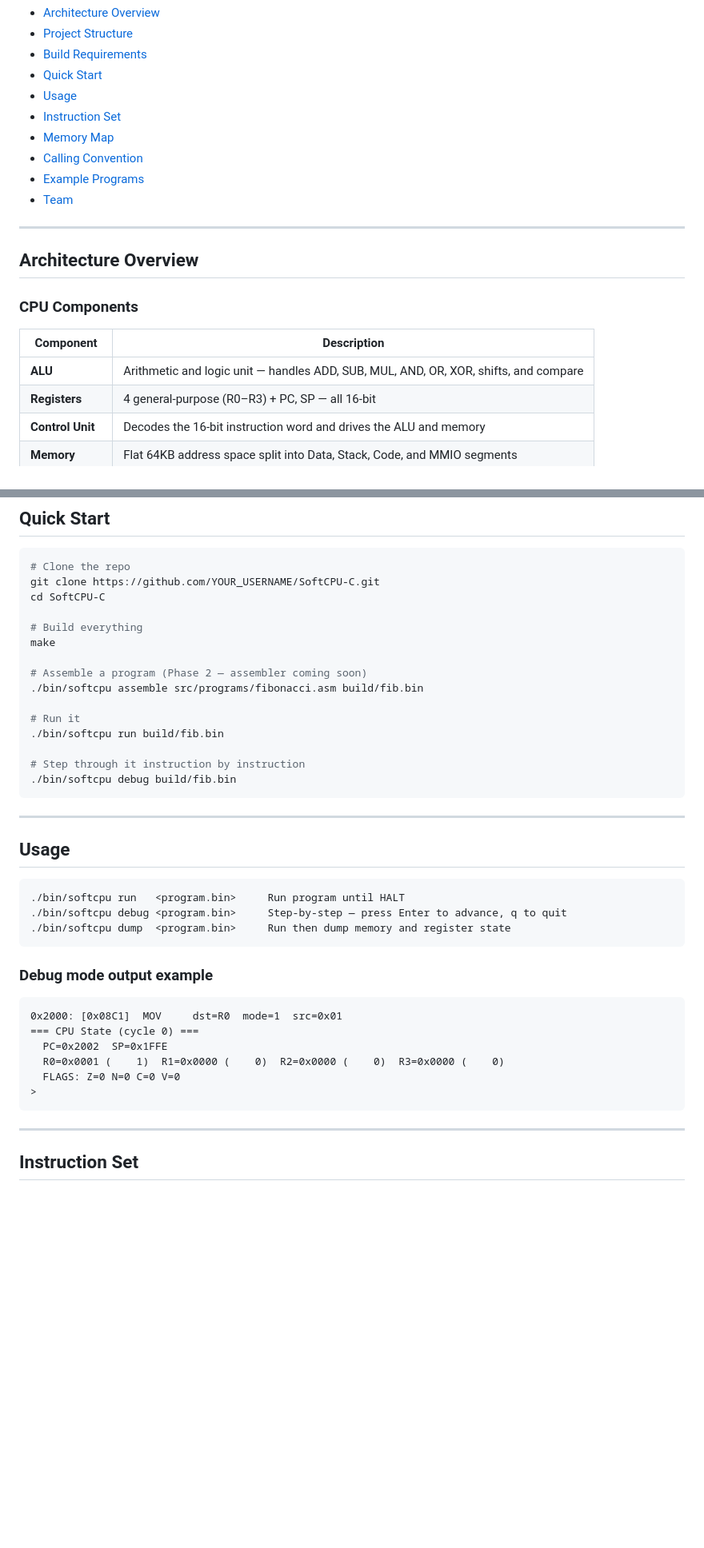
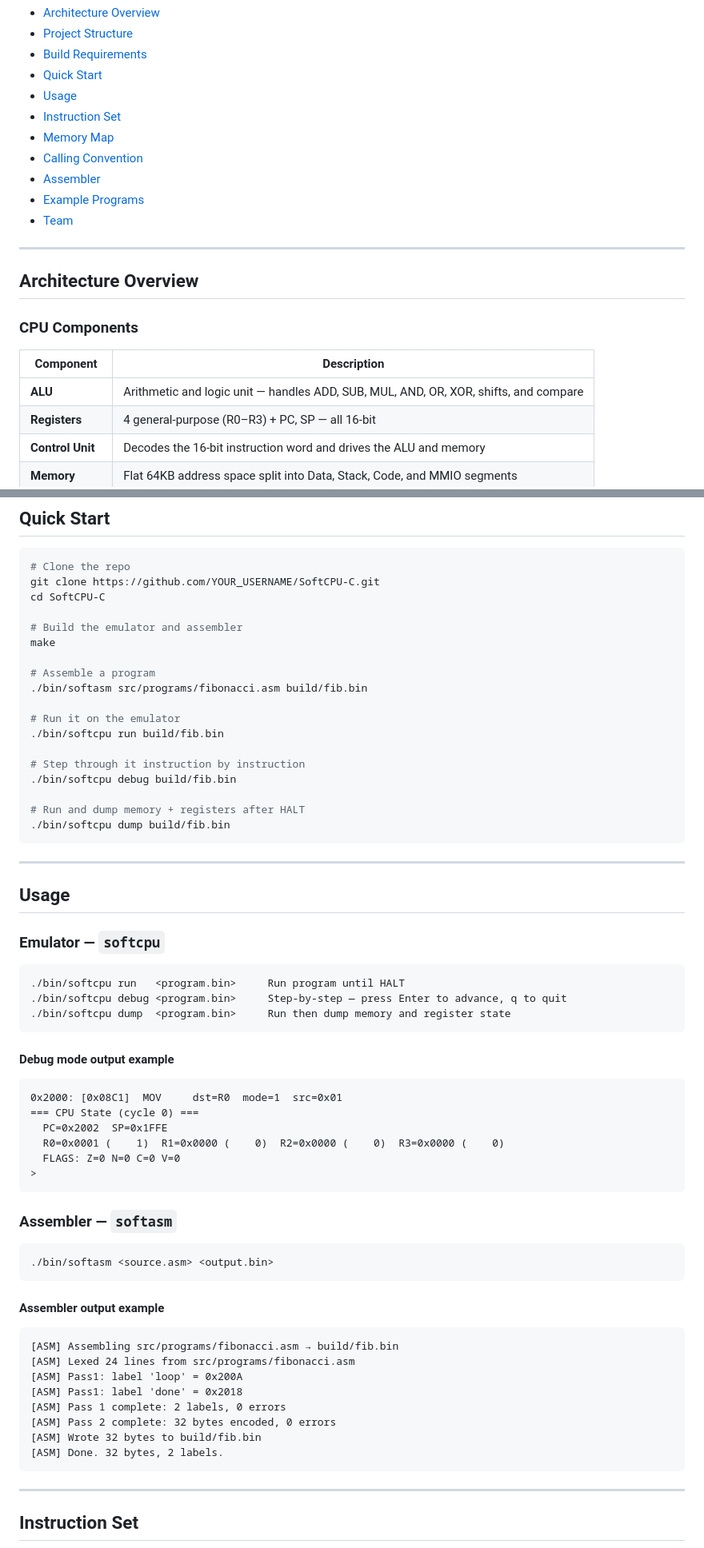
Before and after one commit to madhunicabala/SoftwareCPUEmulator, a Markdown page: README.md, 2 parts joined by grey strips. Shown at 80% size. GitHub-like rendering; blank space fills up the shorter version.

````diff
--- a/README.md
+++ b/README.md
@@ -16,6 +16,7 @@ Demonstrates the full fetch–decode–execute cycle, memory segmentation, a fla
 - [Instruction Set](#instruction-set)
 - [Memory Map](#memory-map)
 - [Calling Convention](#calling-convention)
+- [Assembler](#assembler)
 - [Example Programs](#example-programs)
 - [Team](#team)
 
@@ -27,7 +28,7 @@ Demonstrates the full fetch–decode–execute cycle, memory segmentation, a fla
 
 | Component | Description |
 |-----------|-------------|
-| **ALU** |   Arithmetic and logic unit — handles ADD, SUB, MUL, AND, OR, XOR, shifts, and compare |
+| **ALU** | Arithmetic and logic unit — handles ADD, SUB, MUL, AND, OR, XOR, shifts, and compare |
 | **Registers** | 4 general-purpose (R0–R3) + PC, SP — all 16-bit |
 | **Control Unit** | Decodes the 16-bit instruction word and drives the ALU and memory |
 | **Memory** | Flat 64KB address space split into Data, Stack, Code, and MMIO segments |
@@ -117,22 +120,27 @@ No external libraries or dependencies.
 git clone https://github.com/YOUR_USERNAME/SoftCPU-C.git
 cd SoftCPU-C
 
-# Build everything
+# Build the emulator and assembler
 make
 
-# Assemble a program (Phase 2 — assembler coming soon)
-./bin/softcpu assemble src/programs/fibonacci.asm build/fib.bin
+# Assemble a program
+./bin/softasm src/programs/fibonacci.asm build/fib.bin
 
-# Run it
+# Run it on the emulator
 ./bin/softcpu run build/fib.bin
 
 # Step through it instruction by instruction
 ./bin/softcpu debug build/fib.bin
+
+# Run and dump memory + registers after HALT
+./bin/softcpu dump build/fib.bin
 ```
 
 ---
 
 ## Usage
+
+### Emulator — `softcpu`
 
 ```
 ./bin/softcpu run   <program.bin>     Run program until HALT
@@ -140,7 +148,7 @@ make
 ./bin/softcpu dump  <program.bin>     Run then dump memory and register state
 ```
 
-### Debug mode output example
+#### Debug mode output example
 
 ```
 0x2000: [0x08C1]  MOV     dst=R0  mode=1  src=0x01
@@ -149,6 +157,25 @@ make
   R0=0x0001 (    1)  R1=0x0000 (    0)  R2=0x0000 (    0)  R3=0x0000 (    0)
   FLAGS: Z=0 N=0 C=0 V=0
 >
+```
+
+### Assembler — `softasm`
+
+```
+./bin/softasm <source.asm> <output.bin>
+```
+
+#### Assembler output example
+
+```
+[ASM] Assembling src/programs/fibonacci.asm → build/fib.bin
+[ASM] Lexed 24 lines from src/programs/fibonacci.asm
+[ASM] Pass1: label 'loop' = 0x200A
+[ASM] Pass1: label 'done' = 0x2018
+[ASM] Pass 1 complete: 2 labels, 0 errors
+[ASM] Pass 2 complete: 32 bytes encoded, 0 errors
+[ASM] Wrote 32 bytes to build/fib.bin
+[ASM] Done. 32 bytes, 2 labels.
 ```
 
 ---
````
Also changed, not shown: other parts of README.md (+53 -5 lines).
